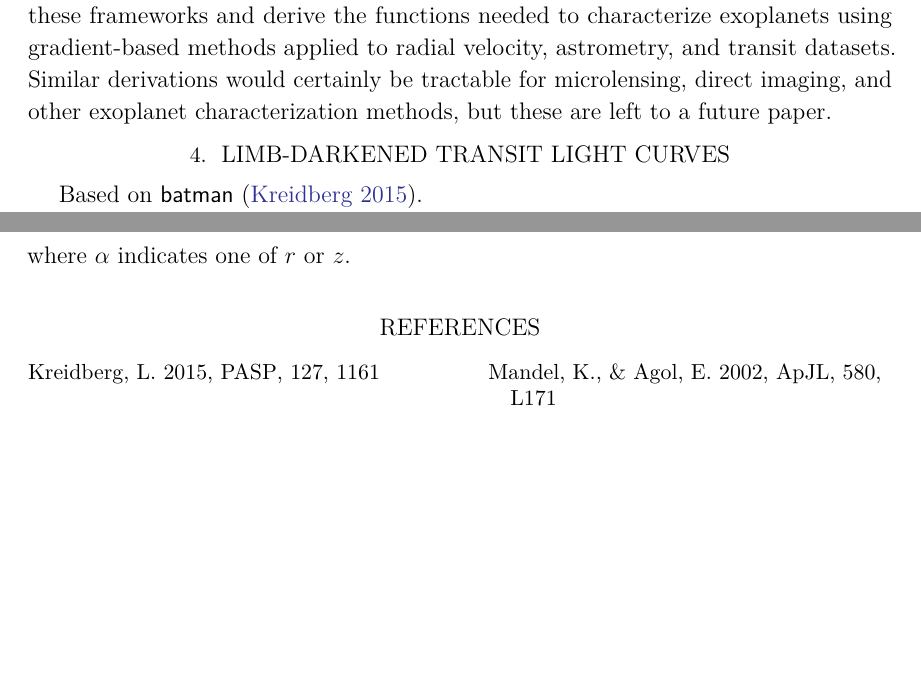
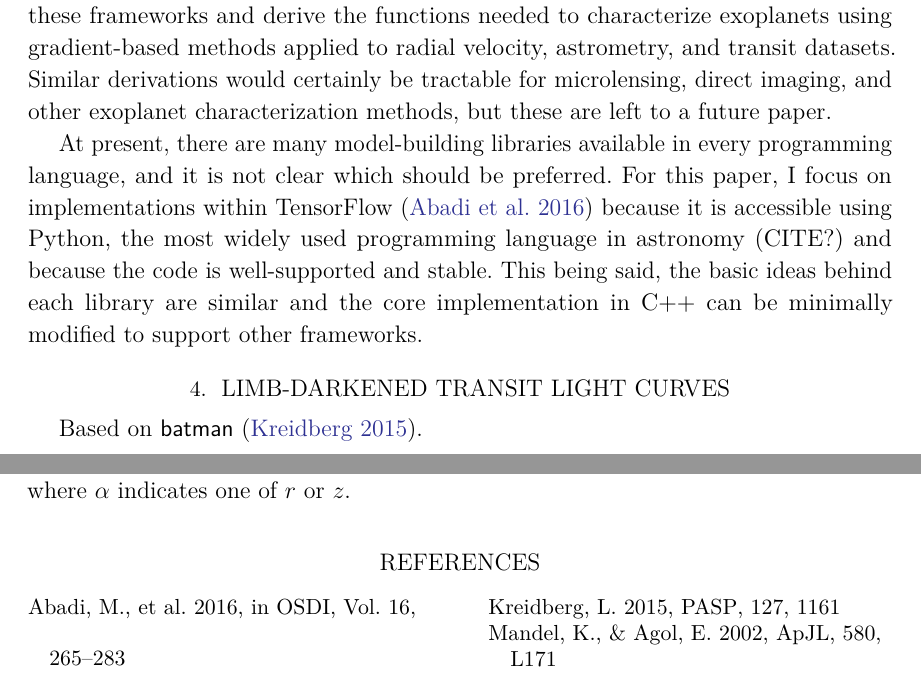
Before and after one commit to exoplanet-dev/exoplanet, a LaTeX paper (papers/exoplanet/exoplanet.tex): two parts of pages 2 and 3 of 3 before the commit and two parts of pages 2 and 4 of 4 after it, joined at a grey line, cut so that both start at the same text, the shorter picture padded with empty space. Compiled offline with pdfLaTeX.

Commit message:
more words about autodiff

```diff
--- a/papers/exoplanet/exoplanet.tex
+++ b/papers/exoplanet/exoplanet.tex
@@ -179,6 +179,15 @@ Similar derivations would certainly be tractable for microlensing, direct
 imaging, and other exoplanet characterization methods, but these are left to a
 future paper.
 
+At present, there are many model-building libraries available in every
+programming language, and it is not clear which should be preferred.
+For this paper, I focus on implementations within TensorFlow
+\citep{Abadi:2016} because it is accessible using Python, the most widely used
+programming language in astronomy (CITE?) and because the code is
+well-supported and stable.
+This being said, the basic ideas behind each library are similar and the core
+implementation in C++ can be minimally modified to support other frameworks.
+
 \section{Limb-darkened transit light curves}
 
 Based on \project{batman} \citep{Kreidberg:2015}.
```
Also changed, not shown: papers/exoplanet/exoplanet.bib (+1 -1 lines).
